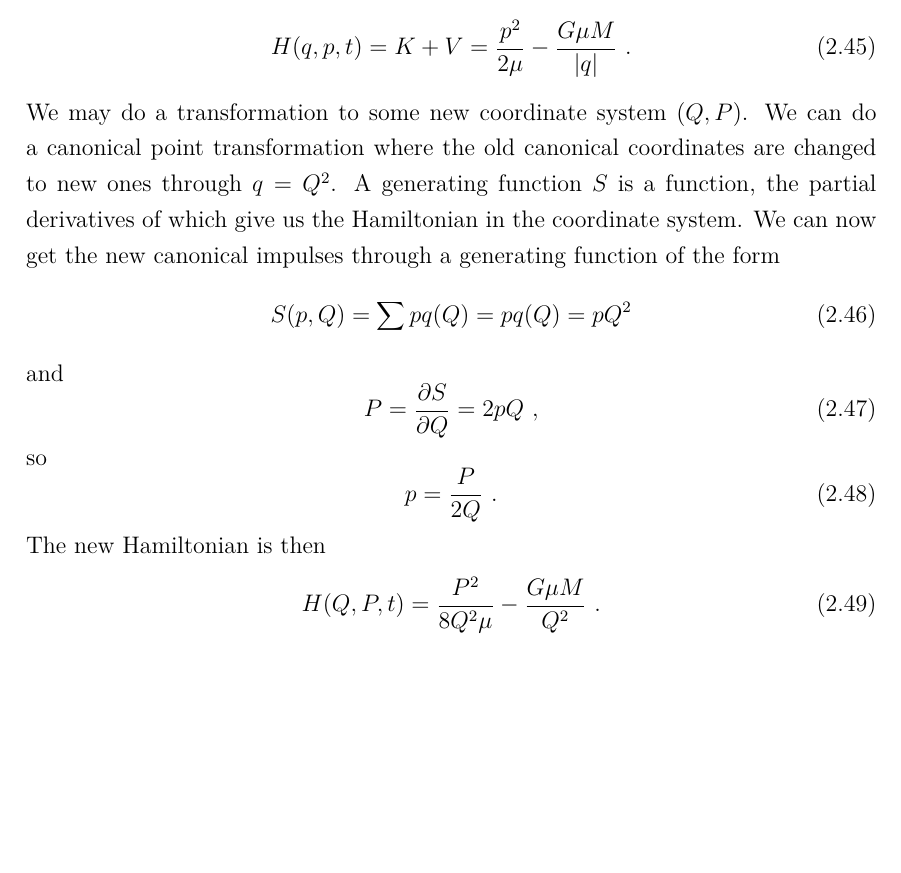
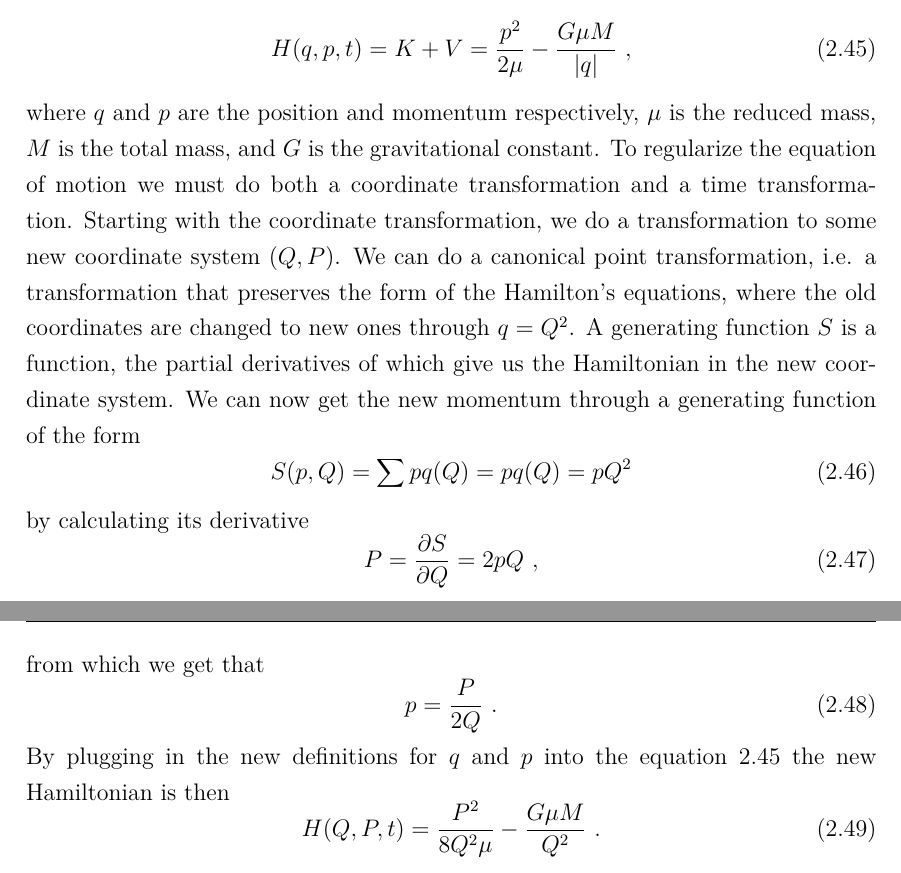
Before and after one commit to vilioja/gradu, a LaTeX thesis (tex/gradu.tex): part of page 28 of 48 before the commit and two parts of pages 28 and 29 of 49 after it, the two joined at a grey line, cut so that both start at the same text, the shorter picture padded with empty space. Compiled offline with pdfLaTeX.

Commit message:
Regularisaatioon korjauksia

```diff
--- a/tex/gradu.tex
+++ b/tex/gradu.tex
@@ -469,22 +469,23 @@ Because of the $1/r$ term in the equation of motion (equation \ref{equ:eomgravit
 \subsection{One-dimensional regularization}
 
 The one-dimensional case is simple, but gives a good basis for understanding the methods used in the higher-dimensional cases as well. The Hamiltonian for the relative motion in a one-dimensional two-body problem is
-\begin{equation}
-H(q,p,t) = K + V = \frac{p^2}{2 \mu} - \frac{G \mu M}{\left| q \right|} \ .
+\begin{equation} \label{equ:Hamilton1d}
+H(q,p,t) = K + V = \frac{p^2}{2 \mu} - \frac{G \mu M}{\left| q \right|} \ ,
 \end{equation}
-We may do a transformation to some new coordinate system $(Q, P)$. We can do a canonical point transformation where the old canonical coordinates are changed to new ones through $q = Q^2$. A generating function $S$ is a function, the partial derivatives of which give us the Hamiltonian in the coordinate system. We can now get the new canonical impulses through a generating function of the form
+where $q$ and $p$ are the position and momentum respectively, $\mu$ is the reduced mass, $M$ is the total mass, and $G$ is the gravitational constant.
+To regularize the equation of motion we must do both a coordinate transformation and a time transformation. Starting with the coordinate transformation, we do a transformation to some new coordinate system $(Q, P)$. We can do a canonical point transformation, i.e. a transformation that preserves the form of the Hamilton's equations, where the old coordinates are changed to new ones through $q = Q^2$. A generating function $S$ is a function, the partial derivatives of which give us the Hamiltonian in the new coordinate system. We can now get the new momentum through a generating function of the form
 \begin{equation}
 S(p,Q) = \sum p q(Q) = pq(Q) = pQ^2
 \end{equation}
-and
+by calculating its derivative
 \begin{equation}
 P = \frac{\partial S}{\partial Q} = 2pQ \ ,
 \end{equation}
-so
+from which we get that
 \begin{equation}
 p = \frac{P}{2Q} \ .
 \end{equation}
-The new Hamiltonian is then
+By plugging in the new definitions for $q$ and $p$ into the equation \ref{equ:Hamilton1d} the new Hamiltonian is then
 \begin{equation}
 H(Q,P,t) = \frac{P^2}{8Q^2 \mu} - \frac{G \mu M}{Q^2} \ .
 \end{equation}
```
Also changed, not shown: tex/gradu.pdf.
